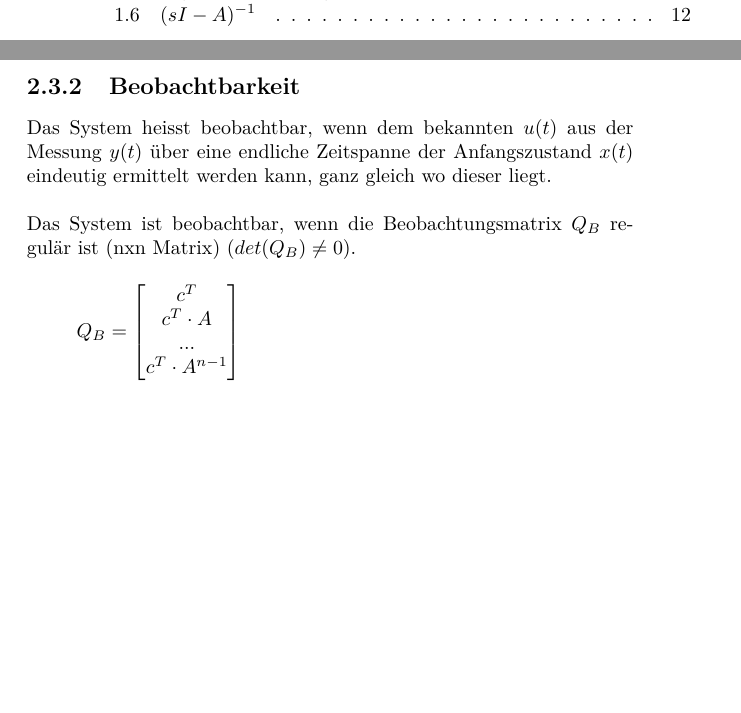
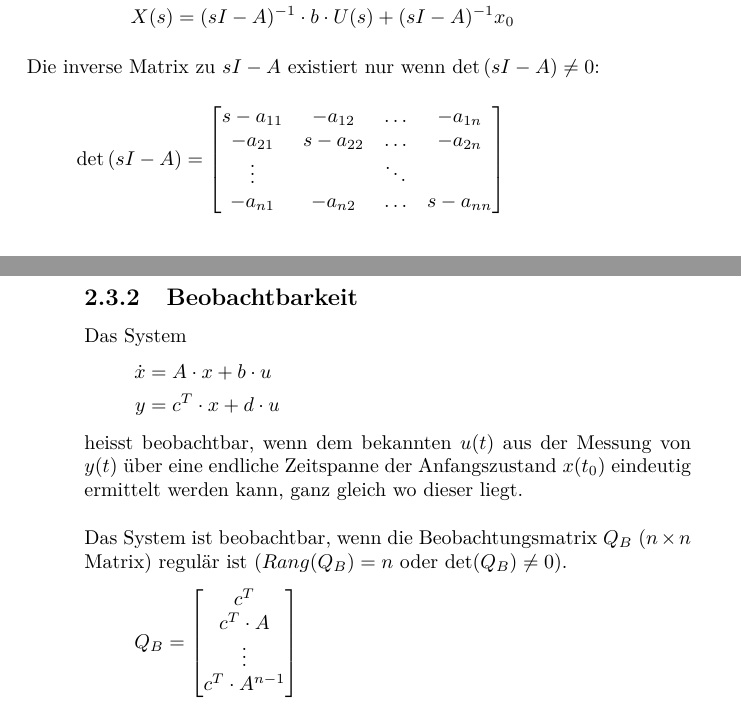
Before and after one commit to michigan24/fosa_mrta, a LaTeX book (fosamrta_main.tex, which reads steuer_beobacht.tex, zustandvar.tex): two parts of pages 3 and 16 of 27 before the commit and two parts of pages 14 and 17 of 27 after it, joined at a grey line, cut so that both start at the same text, the shorter picture padded with empty space. Compiled offline with pdfLaTeX; a LaTeX package or settings file that is missing is left out.

Commit message:
edit zustandvar and Steuer-/Beobachtbarkeit

```diff
--- a/steuer_beobacht.tex
+++ b/steuer_beobacht.tex
@@ -27,15 +33,20 @@ Das System heisst steuerbar, wenn sein Zustandspunkt \underline{x} durch geeigne
 \]
 
 \subsection{Beobachtbarkeit}
-Das System heisst beobachtbar, wenn dem bekannten $u(t)$ aus der Messung $y(t)$ über eine endliche Zeitspanne der Anfangszustand $x(t)$ eindeutig ermittelt werden kann, ganz gleich wo dieser liegt.\\
+Das System
+\[\begin{aligned}
+	\dot{x} &= A \cdot x + b \cdot u \\
+	y &= c^T \cdot x + d \cdot u
+\end{aligned}\]
+heisst beobachtbar, wenn dem bekannten $u(t)$ aus der Messung von $y(t)$ über eine endliche Zeitspanne der Anfangszustand $x(t_0)$ eindeutig ermittelt werden kann, ganz gleich wo dieser liegt.\\
 \\
-Das System ist beobachtbar, wenn die Beobachtungsmatrix $Q_B$ regulär ist (nxn Matrix) ($det(Q_B)\neq 0$).
+Das System ist beobachtbar, wenn die Beobachtungsmatrix $Q_B$ ($n\times n$ Matrix) regulär ist ($Rang(Q_B) = n$ oder $\det(Q_B)\neq 0$).
 \[
 	Q_B=
 	\begin{bmatrix}
 		c^T\\
 		c^T \cdot A\\
-		...\\
+		\vdots\\
 		c^T\cdot A^{n-1}\\
 	\end{bmatrix}
 \]
--- a/zustandvar.tex
+++ b/zustandvar.tex
@@ -32,0 +41,12 @@ Aus der Definition folgen die einfachen Differentialgleichungen.:
+	sX(s)-x_0 &= A \cdot X(s) + b \cdot U(s) \\
+	X(s) &= (sI-A)^{-1} \cdot b \cdot U(s) + (sI-A)^{-1}x_0
+\end{aligned}\]
+Die inverse Matrix zu $sI-A$ existiert nur wenn $\det\left(sI-A\right) \neq 0$:
+\[
+	\det\left(sI-A\right) =\begin{bmatrix}
+		s-a_{11} & -a_{12} & \ldots & -a_{1n}\\
+		-a_{21}	 & s-a_{22}& \ldots & -a_{2n} \\
+		\vdots	 & 		   & \ddots & \\
+		-a_{n1}	 & -a_{n2} & \ldots & s-a_{nn}\\
+	\end{bmatrix}
+\]
```
Also changed, not shown: matrizen.tex (+0 -17 lines), fosamrta_main.pdf, steuer_beobacht.tex (14 more changed lines), zustandvar.tex (8 more changed lines).
